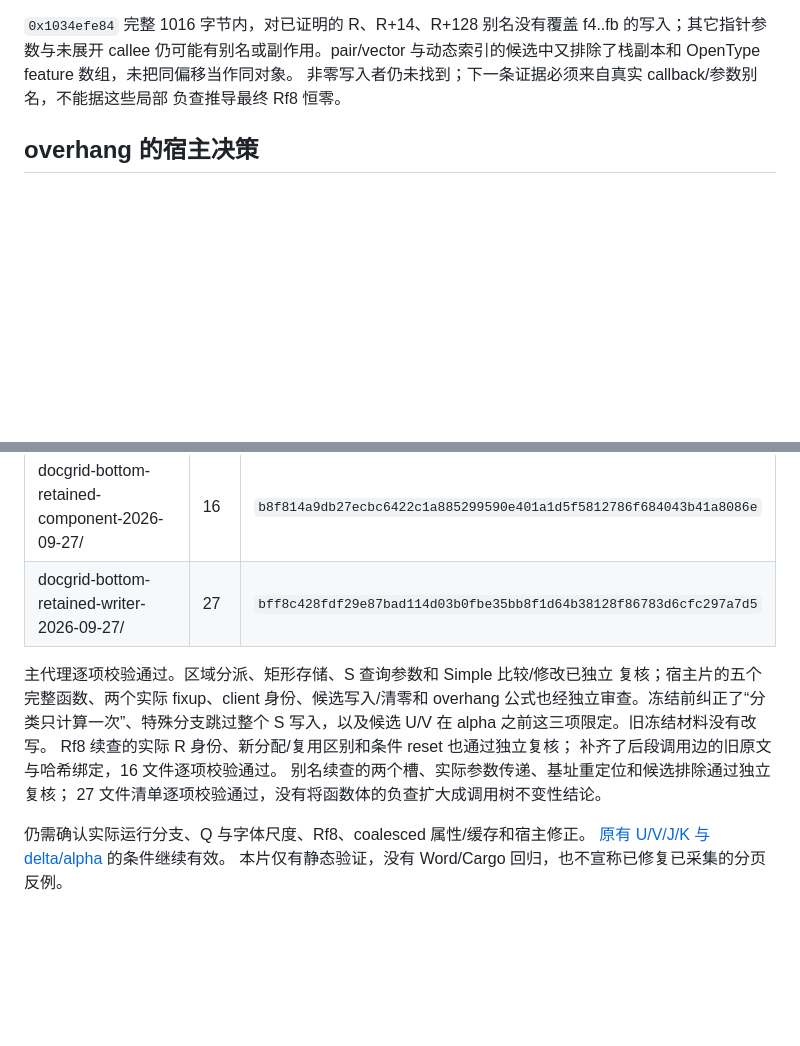
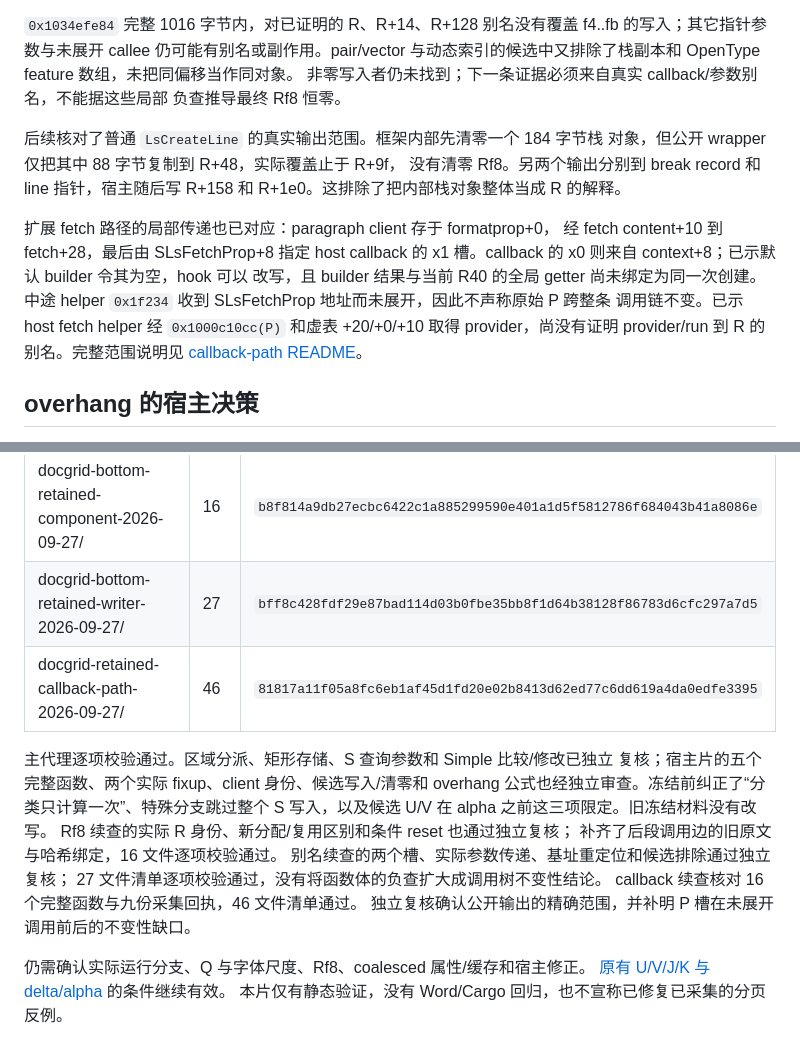
Before and after one commit to Jabberwocky238/rsWordLayout, a Markdown page: docs/DOCGRID-SIMPLE-FIT-2026-09-27.md, 2 parts joined by grey strips. Drawn GitHub-style; blank space fills up the shorter version.

Commit message:
Bound LS output copies and callback alias evidence

```diff
--- a/docs/DOCGRID-SIMPLE-FIT-2026-09-27.md
+++ b/docs/DOCGRID-SIMPLE-FIT-2026-09-27.md
@@ -106,6 +106,20 @@ f4..fb 的写入；其它指针参数与未展开 callee 仍可能有别名或
 非零写入者仍未找到；下一条证据必须来自真实 callback/参数别名，不能据这些局部
 负查推导最终 Rf8 恒零。
 
+后续核对了普通 `LsCreateLine` 的真实输出范围。框架内部先清零一个 184 字节栈
+对象，但公开 wrapper 仅把其中 88 字节复制到 R+48，实际覆盖止于 R+9f，
+没有清零 Rf8。另两个输出分别到 break record 和 line 指针，宿主随后写 R+158
+和 R+1e0。这排除了把内部栈对象整体当成 R 的解释。
+
+扩展 fetch 路径的局部传递也已对应：paragraph client 存于 formatprop+0，
+经 fetch content+10 到 fetch+28，最后由 SLsFetchProp+8 指定 host callback 的
+x1 槽。callback 的 x0 则来自 context+8；已示默认 builder 令其为空，hook 可以
+改写，且 builder 结果与当前 R40 的全局 getter 尚未绑定为同一次创建。
+中途 helper `0x1f234` 收到 SLsFetchProp 地址而未展开，因此不声称原始 P 跨整条
+调用链不变。已示 host fetch helper 经 `0x1000c10cc(P)` 和虚表 +20/+0/+10
+取得 provider，尚没有证明 provider/run 到 R 的别名。完整范围说明见
+[callback-path README](../artifacts/docgrid-retained-callback-path-2026-09-27/README.md)。
+
 ## overhang 的宿主决策
 
 context+250 解码到 `0x1034d7510`。它先在 name client+18 为正或 cookie 对象
@@ -133,6 +147,7 @@ allow = e > v || (e == v && paraclient.byte[0x10].bit0 != 0)
 | docgrid-simple-bottom-space-2026-09-27/ | 19 | `40d0418bc292bebf12676f481be3e1221beda28647895f3972a3257a097d68c5` |
 | docgrid-bottom-retained-component-2026-09-27/ | 16 | `b8f814a9db27ecbc6422c1a885299590e401a1d5f5812786f684043b41a8086e` |
 | docgrid-bottom-retained-writer-2026-09-27/ | 27 | `bff8c428fdf29e87bad114d03b0fbe35bb8f1d64b38128f86783d6cfc297a7d5` |
+| docgrid-retained-callback-path-2026-09-27/ | 46 | `81817a11f05a8fc6eb1af45d1fd20e02b8413d62ed77c6dd619a4da0edfe3395` |
 
 主代理逐项校验通过。区域分派、矩形存储、S 查询参数和 Simple 比较/修改已独立
 复核；宿主片的五个完整函数、两个实际 fixup、client 身份、候选写入/清零和
@@ -142,6 +157,8 @@ Rf8 续查的实际 R 身份、新分配/复用区别和条件 reset 也通过
 补齐了后段调用边的旧原文与哈希绑定，16 文件逐项校验通过。
 别名续查的两个槽、实际参数传递、基址重定位和候选排除通过独立复核；
 27 文件清单逐项校验通过，没有将函数体的负查扩大成调用树不变性结论。
+callback 续查核对 16 个完整函数与九份采集回执，46 文件清单通过。
+独立复核确认公开输出的精确范围，并补明 P 槽在未展开调用前后的不变性缺口。
 
 仍需确认实际运行分支、Q 与字体尺度、Rf8、coalesced 属性/缓存和宿主修正。
 [原有 U/V/J/K 与 delta/alpha](DOCGRID-PTS-HEIGHTS-2026-09-27.md) 的条件继续有效。
```
Also changed, not shown: docs/DWRITE-METRICS-2026-09-27.md (+12 -0 lines).
